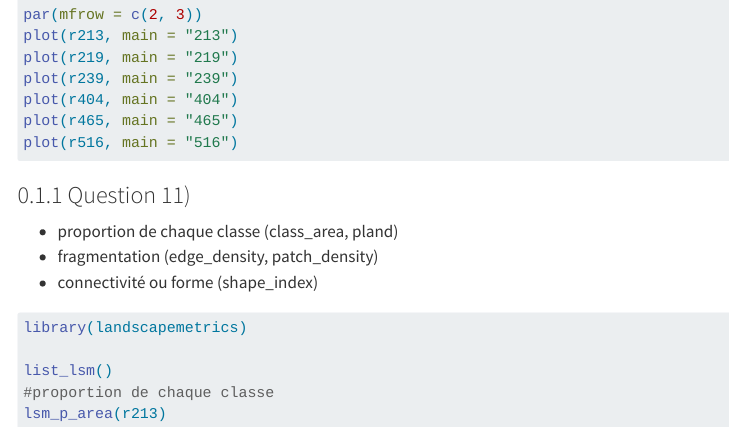
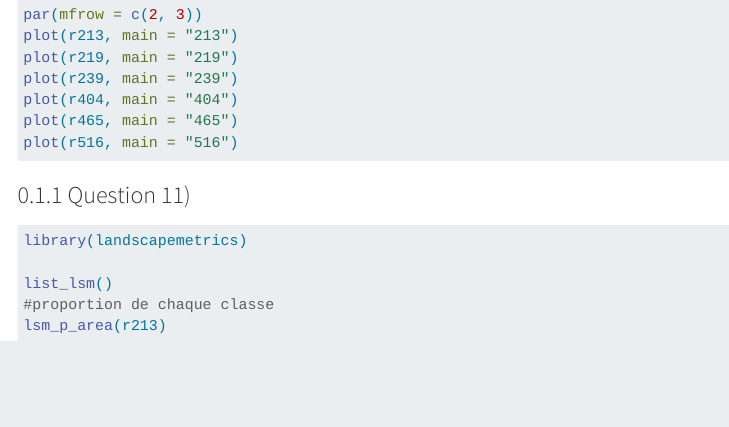
Before and after one commit to Mageratucl/landscape, a Quarto document (Code_Tp.qmd): the page in a window 1100 px wide, from 2430 px down. Rendered offline with R 4.5, knitr and Pandoc in place of Quarto, with nearby package versions; the code chunks are not run, so their results and figures are left out; menus at the side of the page are left out.

Commit message:
Update Code_Tp.qmd

````diff
--- a/Code_Tp.qmd
+++ b/Code_Tp.qmd
@@ -148,9 +148,6 @@ plot(r516, main = "516")
 ```
 
 ### Question 11)
-- proportion de chaque classe (class_area, pland)
-- fragmentation (edge_density, patch_density)
-- connectivité ou forme (shape_index)
 
 ```{r warning=FALSE, message=FALSE}
 library(landscapemetrics)
````
